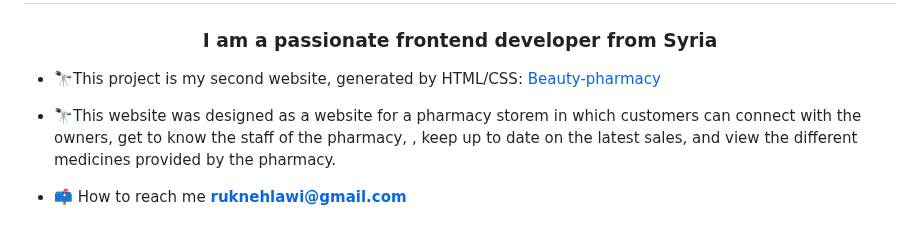
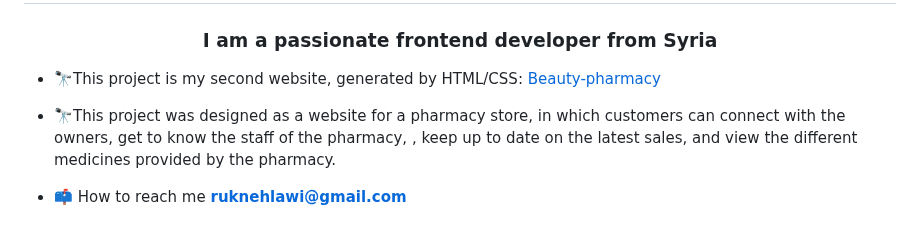
Before and after one commit to rukayanehlawi/Beauty-pharmacy, a Markdown page: README.md, the part around the change. Drawn GitHub-style.

```diff
--- a/README.md
+++ b/README.md
@@ -1,8 +1,8 @@
 <h1 align="center">Hi 👋, I'm Rukaya Nehlawi, an Information technology graduate 👨‍💻</h1>
 <h3 align="center">I am a passionate frontend developer from Syria</h3>
 
-- 🔭This project is my second website, generated by HTML/CSS: [Beauty-pharmacy](https://github.com/rukayanehlawi/Beauty-pharmacy.git)
-- 🔭This website was designed as a website for a pharmacy storem in which customers can connect with the owners, get to know the staff of the pharmacy,
+- 🔭This project is my second website, generated by HTML/CSS: [Beauty-pharmacy](https://rukayanehlawi.github.io/Beauty-pharmacy/)
+- 🔭This project was designed as a website for a pharmacy store, in which customers can connect with the owners, get to know the staff of the pharmacy,
 , keep up to date on the latest sales, and view the different medicines provided by the pharmacy.
 
 - 📫 How to reach me **ruknehlawi@gmail.com**
```
